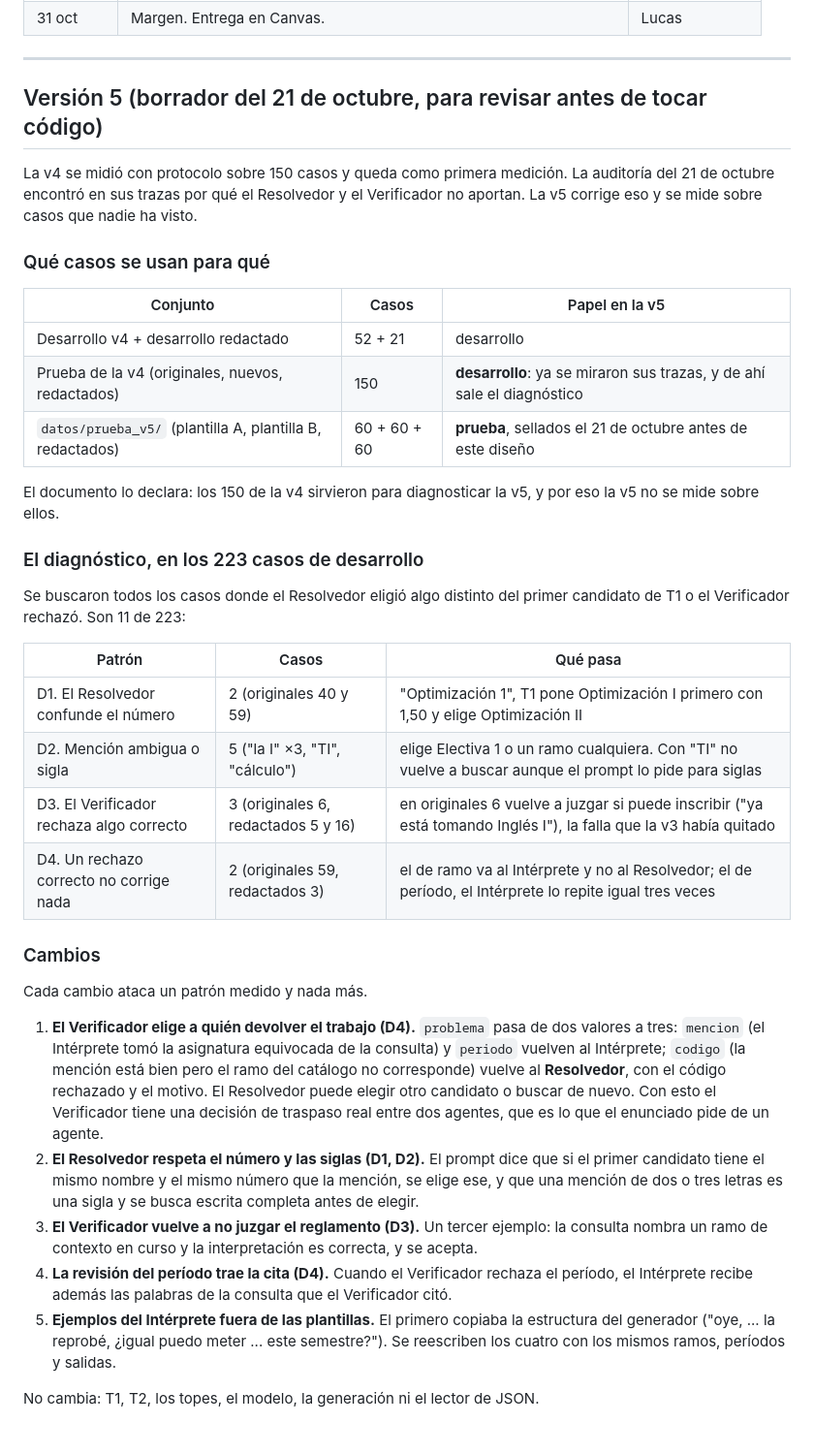
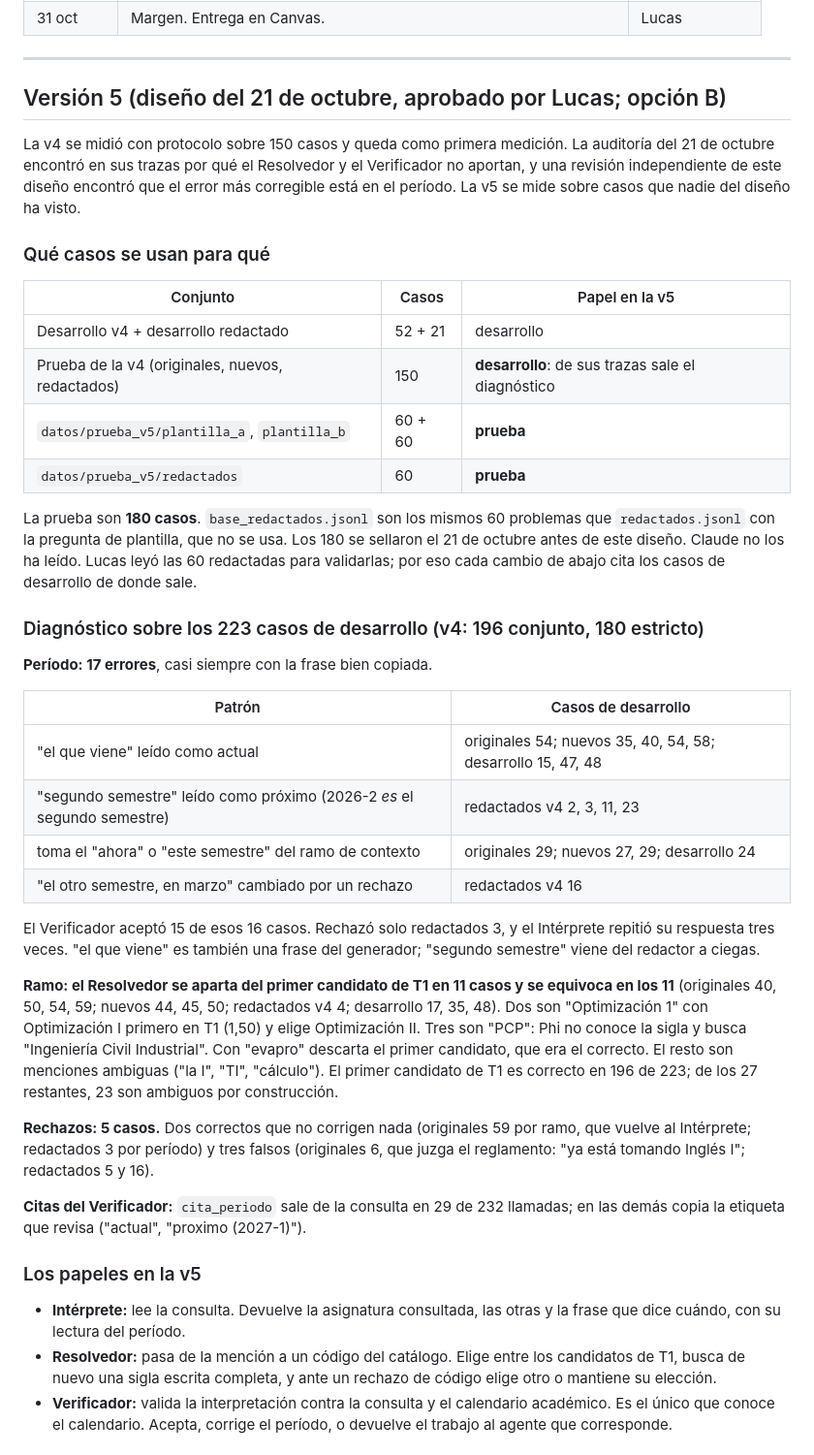
Before and after one commit to Luquitas02/genai-inscripcion-ramos, a Markdown page: PLAN_D3.md, the part around one of its changes. Shown at 97% size. Rendered like a GitHub page.

Commit message:
Diseño final de la versión 5 y su regla de aceptación, antes de implementarla
Co-Authored-By: Claude Opus 5.5 (1M context) <noreply@anthropic.com>

```diff
--- a/PLAN_D3.md
+++ b/PLAN_D3.md
@@ -355,54 +355,65 @@ commitea antes de cada cambio grande.
 
 ---
 
-## Versión 5 (borrador del 21 de octubre, para revisar antes de tocar código)
+## Versión 5 (diseño del 21 de octubre, aprobado por Lucas; opción B)
 
 La v4 se midió con protocolo sobre 150 casos y queda como primera medición. La auditoría del
-21 de octubre encontró en sus trazas por qué el Resolvedor y el Verificador no aportan. La v5
-corrige eso y se mide sobre casos que nadie ha visto.
+21 de octubre encontró en sus trazas por qué el Resolvedor y el Verificador no aportan, y una
+revisión independiente de este diseño encontró que el error más corregible está en el período.
+La v5 se mide sobre casos que nadie del diseño ha visto.
 
 ### Qué casos se usan para qué
 
 | Conjunto | Casos | Papel en la v5 |
 |---|---|---|
 | Desarrollo v4 + desarrollo redactado | 52 + 21 | desarrollo |
-| Prueba de la v4 (originales, nuevos, redactados) | 150 | **desarrollo**: ya se miraron sus trazas, y de ahí sale el diagnóstico |
-| `datos/prueba_v5/` (plantilla A, plantilla B, redactados) | 60 + 60 + 60 | **prueba**, sellados el 21 de octubre antes de este diseño |
+| Prueba de la v4 (originales, nuevos, redactados) | 150 | **desarrollo**: de sus trazas sale el diagnóstico |
+| `datos/prueba_v5/plantilla_a`, `plantilla_b` | 60 + 60 | **prueba** |
+| `datos/prueba_v5/redactados` | 60 | **prueba** |
 
-El documento lo declara: los 150 de la v4 sirvieron para diagnosticar la v5, y por eso la v5
-no se mide sobre ellos.
+La prueba son **180 casos**. `base_redactados.jsonl` son los mismos 60 problemas que
+`redactados.jsonl` con la pregunta de plantilla, que no se usa. Los 180 se sellaron el 21 de
+octubre antes de este diseño. Claude no los ha leído. Lucas leyó las 60 redactadas para
+validarlas; por eso cada cambio de abajo cita los casos de desarrollo de donde sale.
 
-### El diagnóstico, en los 223 casos de desarrollo
+### Diagnóstico sobre los 223 casos de desarrollo (v4: 196 conjunto, 180 estricto)
 
-Se buscaron todos los casos donde el Resolvedor eligió algo distinto del primer candidato de
-T1 o el Verificador rechazó. Son 11 de 223:
+**Período: 17 errores**, casi siempre con la frase bien copiada.
 
-| Patrón | Casos | Qué pasa |
-|---|---|---|
-| D1. El Resolvedor confunde el número | 2 (originales 40 y 59) | "Optimización 1", T1 pone Optimización I primero con 1,50 y elige Optimización II |
-| D2. Mención ambigua o sigla | 5 ("la I" ×3, "TI", "cálculo") | elige Electiva 1 o un ramo cualquiera. Con "TI" no vuelve a buscar aunque el prompt lo pide para siglas |
-| D3. El Verificador rechaza algo correcto | 3 (originales 6, redactados 5 y 16) | en originales 6 vuelve a juzgar si puede inscribir ("ya está tomando Inglés I"), la falla que la v3 había quitado |
-| D4. Un rechazo correcto no corrige nada | 2 (originales 59, redactados 3) | el de ramo va al Intérprete y no al Resolvedor; el de período, el Intérprete lo repite igual tres veces |
+| Patrón | Casos de desarrollo |
+|---|---|
+| "el que viene" leído como actual | originales 54; nuevos 35, 40, 54, 58; desarrollo 15, 47, 48 |
+| "segundo semestre" leído como próximo (2026-2 *es* el segundo semestre) | redactados v4 2, 3, 11, 23 |
+| toma el "ahora" o "este semestre" del ramo de contexto | originales 29; nuevos 27, 29; desarrollo 24 |
+| "el otro semestre, en marzo" cambiado por un rechazo | redactados v4 16 |
 
-### Cambios
+El Verificador aceptó 15 de esos 16 casos. Rechazó solo redactados 3, y el Intérprete repitió
+su respuesta tres veces. "el que viene" es también una frase del generador; "segundo semestre"
+viene del redactor a ciegas.
 
-Cada cambio ataca un patrón medido y nada más.
+**Ramo: el Resolvedor se aparta del primer candidato de T1 en 11 casos y se equivoca en los
+11** (originales 40, 50, 54, 59; nuevos 44, 45, 50; redactados v4 4; desarrollo 17, 35, 48).
+Dos son "Optimización 1" con Optimización I primero en T1 (1,50) y elige Optimización II. Tres
+son "PCP": Phi no conoce la sigla y busca "Ingeniería Civil Industrial". Con "evapro" descarta
+el primer candidato, que era el correcto. El resto son menciones ambiguas ("la I", "TI",
+"cálculo"). El primer candidato de T1 es correcto en 196 de 223; de los 27 restantes, 23 son
+ambiguos por construcción.
 
-1. **El Verificador elige a quién devolver el trabajo (D4).** `problema` pasa de dos valores a
-   tres: `mencion` (el Intérprete tomó la asignatura equivocada de la consulta) y `periodo`
-   vuelven al Intérprete; `codigo` (la mención está bien pero el ramo del catálogo no
-   corresponde) vuelve al **Resolvedor**, con el código rechazado y el motivo. El Resolvedor
-   puede elegir otro candidato o buscar de nuevo. Con esto el Verificador tiene una decisión
-   de traspaso real entre dos agentes, que es lo que el enunciado pide de un agente.
-2. **El Resolvedor respeta el número y las siglas (D1, D2).** El prompt dice que si el primer
-   candidato tiene el mismo nombre y el mismo número que la mención, se elige ese, y que una
-   mención de dos o tres letras es una sigla y se busca escrita completa antes de elegir.
-3. **El Verificador vuelve a no juzgar el reglamento (D3).** Un tercer ejemplo: la consulta
-   nombra un ramo de contexto en curso y la interpretación es correcta, y se acepta.
-4. **La revisión del período trae la cita (D4).** Cuando el Verificador rechaza el período, el
-   Intérprete recibe además las palabras de la consulta que el Verificador citó.
-5. **Ejemplos del Intérprete fuera de las plantillas.** El primero copiaba la estructura del
-   generador ("oye, ... la reprobé, ¿igual puedo meter ... este semestre?"). Se reescriben los
-   cuatro con los mismos ramos, períodos y salidas.
+**Rechazos: 5 casos.** Dos correctos que no corrigen nada (originales 59 por ramo, que vuelve al
+Intérprete; redactados 3 por período) y tres falsos (originales 6, que juzga el reglamento:
+"ya está tomando Inglés I"; redactados 5 y 16).
 
-No cambia: T1, T2, los topes, el modelo, la generación ni el lector de JSON.
+**Citas del Verificador:** `cita_periodo` sale de la consulta en 29 de 232 llamadas; en las demás
+copia la etiqueta que revisa ("actual", "proximo (2027-1)").
+
+### Los papeles en la v5
+
+- **Intérprete:** lee la consulta. Devuelve la asignatura consultada, las otras y la frase que
+  dice cuándo, con su lectura del período.
+- **Resolvedor:** pasa de la mención a un código del catálogo. Elige entre los candidatos de
+  T1, busca de nuevo una sigla escrita completa, y ante un rechazo de código elige otro o
+  mantiene su elección.
+- **Verificador:** valida la interpretación contra la consulta y el calendario académico. Es el
+  único que conoce el calendario. Acepta, corrige el período, o devuelve el trabajo al agente
+  que corresponde.
+
```
Also changed, not shown: other parts of PLAN_D3.md (+74 -23 lines).
